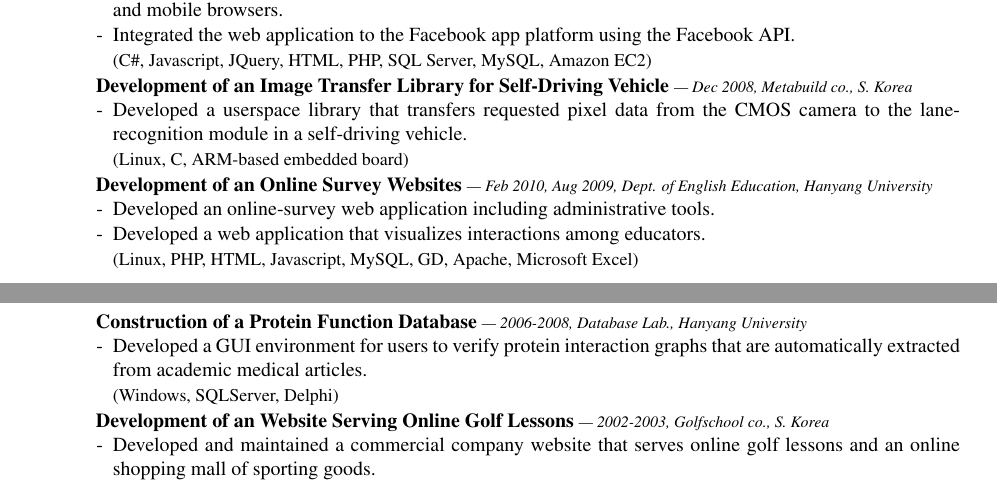
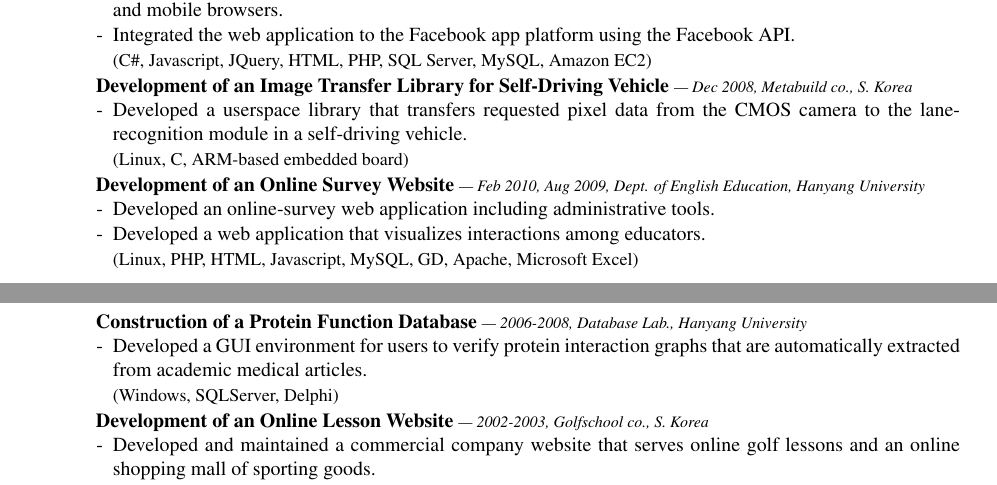
Before and after one commit to sandrain/cv, a LaTeX CV (cv/cv.tex, which reads cv/research-other.tex): two parts of pages 2 and 3 of 4, joined at a grey line, cut so that both start at the same text. Compiled offline with pdfLaTeX.

Commit message:
fix titles

```diff
--- a/cv/research-other.tex
+++ b/cv/research-other.tex
@@ -41,7 +41,7 @@
 
 %%%%%%%%%%%%%%%%%%%%%%%%%%%%%%%%%%%%%%%%%%%%%%%%%%%%%%%%%%%%%%
   \vspace{-0.15in}
-{\bf Development of an Online Survey Websites}
+{\bf Development of an Online Survey Website}
   {\it \footnotesize --- Feb 2010, Aug 2009, Dept. of English Education, Hanyang University}
   \begin{itemize}[leftmargin=*]
     \setlength\itemsep{-0.02in}
@@ -64,7 +64,7 @@
 
 %%%%%%%%%%%%%%%%%%%%%%%%%%%%%%%%%%%%%%%%%%%%%%%%%%%%%%%%%%%%%%
   \vspace{-0.15in}
-  {\bf Development of an Website Serving Online Golf Lessons}
+  {\bf Development of an Online Lesson Website}
     {\it \footnotesize --- 2002-2003, Golfschool co., S. Korea}
     \begin{itemize}[leftmargin=*]
     \setlength\itemsep{-0.02in}
```
Also changed, not shown: cv/hyogisim-cv-201610.pdf.
